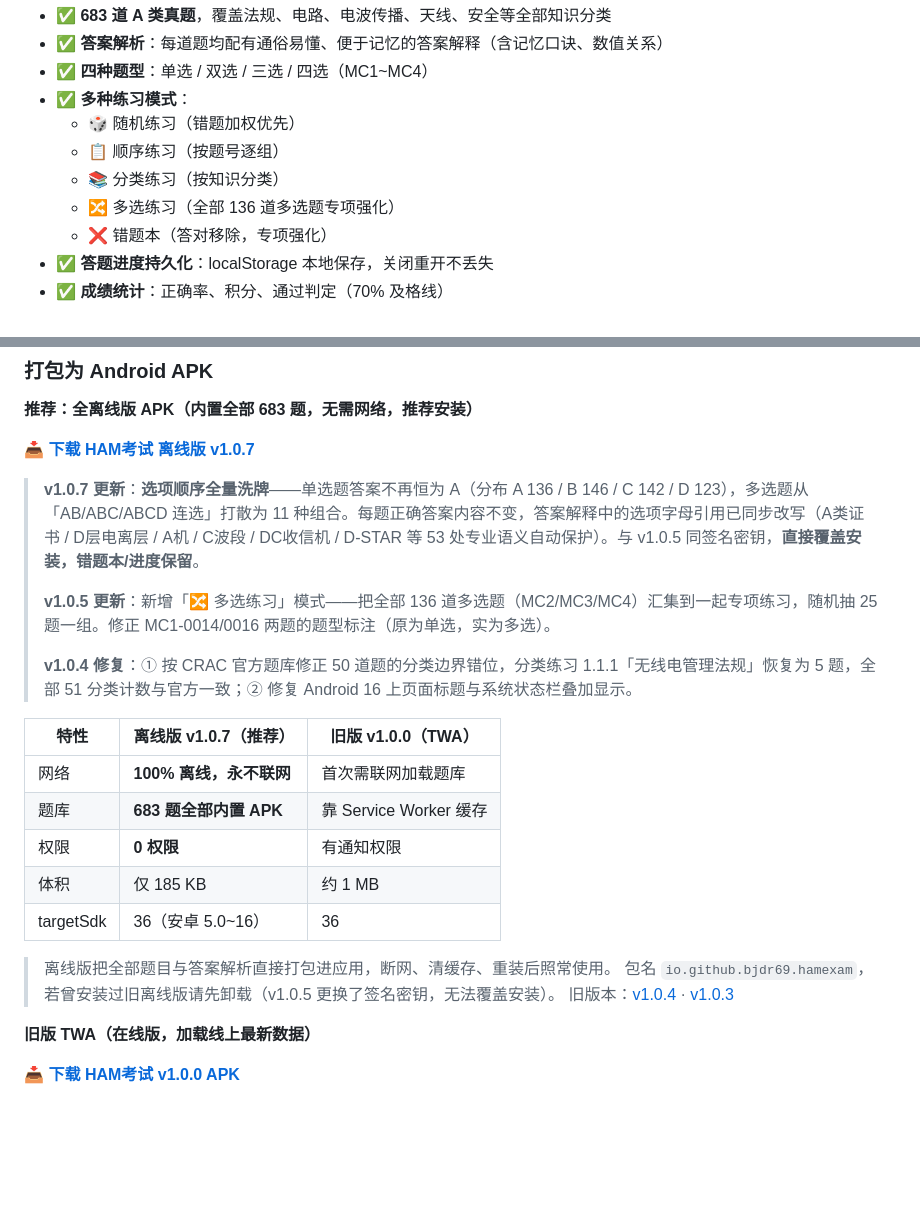
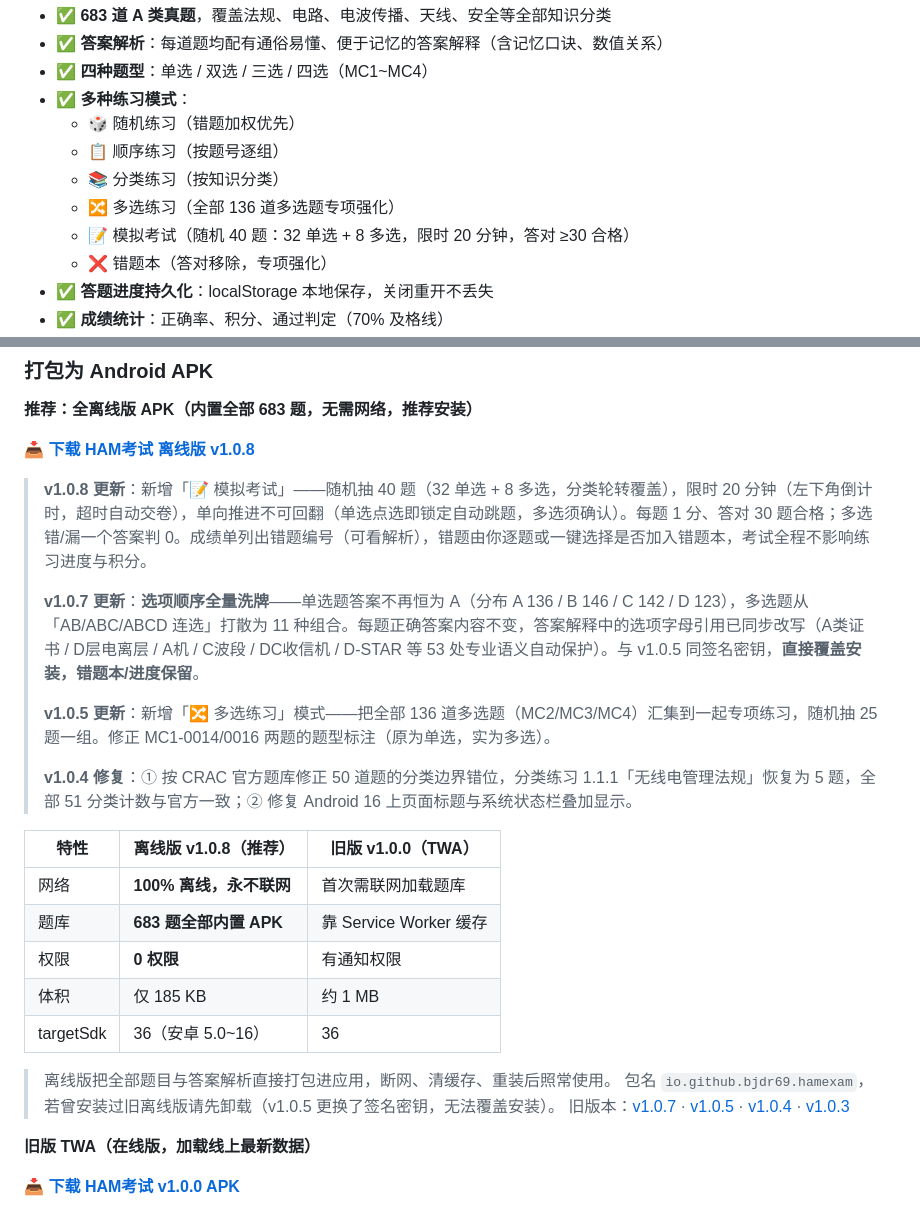
Before and after one commit to bjdr69/ham-exam, a Markdown page: README.md, 2 parts joined by grey strips. Rendered like a GitHub page; blank space fills up the shorter version.

Commit message:
docs: README 更新到 v1.0.8（模拟考试版）

```diff
--- a/README.md
+++ b/README.md
@@ -29,6 +29,7 @@
   - 📋 顺序练习（按题号逐组）
   - 📚 分类练习（按知识分类）
   - 🔀 多选练习（全部 136 道多选题专项强化）
+  - 📝 模拟考试（随机 40 题：32 单选 + 8 多选，限时 20 分钟，答对 ≥30 合格）
   - ❌ 错题本（答对移除，专项强化）
 - ✅ **答题进度持久化**：localStorage 本地保存，关闭重开不丢失
 - ✅ **成绩统计**：正确率、积分、通过判定（70% 及格线）
@@ -68,15 +69,17 @@ node server.js
 
 **推荐：全离线版 APK（内置全部 683 题，无需网络，推荐安装）**
 
-📥 **[下载 HAM考试 离线版 v1.0.7](https://github.com/bjdr69/ham-exam/releases/download/v1.0.7/HAM-exam-v1.0.7.apk)**
+📥 **[下载 HAM考试 离线版 v1.0.8](https://github.com/bjdr69/ham-exam/releases/download/v1.0.8/HAM-exam-v1.0.8.apk)**
 
+> **v1.0.8 更新**：新增「📝 模拟考试」——随机抽 40 题（32 单选 + 8 多选，分类轮转覆盖），限时 20 分钟（左下角倒计时，超时自动交卷），单向推进不可回翻（单选点选即锁定自动跳题，多选须确认）。每题 1 分、答对 30 题合格；多选错/漏一个答案判 0。成绩单列出错题编号（可看解析），错题由你逐题或一键选择是否加入错题本，考试全程不影响练习进度与积分。
+>
 > **v1.0.7 更新**：**选项顺序全量洗牌**——单选题答案不再恒为 A（分布 A 136 / B 146 / C 142 / D 123），多选题从「AB/ABC/ABCD 连选」打散为 11 种组合。每题正确答案内容不变，答案解释中的选项字母引用已同步改写（A类证书 / D层电离层 / A机 / C波段 / DC收信机 / D-STAR 等 53 处专业语义自动保护）。与 v1.0.5 同签名密钥，**直接覆盖安装，错题本/进度保留**。
 >
 > **v1.0.5 更新**：新增「🔀 多选练习」模式——把全部 136 道多选题（MC2/MC3/MC4）汇集到一起专项练习，随机抽 25 题一组。修正 MC1-0014/0016 两题的题型标注（原为单选，实为多选）。
 >
 > **v1.0.4 修复**：① 按 CRAC 官方题库修正 50 道题的分类边界错位，分类练习 1.1.1「无线电管理法规」恢复为 5 题，全部 51 分类计数与官方一致；② 修复 Android 16 上页面标题与系统状态栏叠加显示。
 
-| 特性 | 离线版 v1.0.7（推荐） | 旧版 v1.0.0（TWA） |
+| 特性 | 离线版 v1.0.8（推荐） | 旧版 v1.0.0（TWA） |
 |------|----------------------|--------------------|
 | 网络 | **100% 离线，永不联网** | 首次需联网加载题库 |
 | 题库 | **683 题全部内置 APK** | 靠 Service Worker 缓存 |
@@ -86,7 +89,7 @@ node server.js
 
 > 离线版把全部题目与答案解析直接打包进应用，断网、清缓存、重装后照常使用。
 > 包名 `io.github.bjdr69.hamexam`，若曾安装过旧离线版请先卸载（v1.0.5 更换了签名密钥，无法覆盖安装）。
-> 旧版本：[v1.0.4](https://github.com/bjdr69/ham-exam/releases/download/v1.0.4/HAM-exam-v1.0.4.apk) · [v1.0.3](https://github.com/bjdr69/ham-exam/releases/download/v1.0.3/HAM-exam-v1.0.3.apk)
+> 旧版本：[v1.0.7](https://github.com/bjdr69/ham-exam/releases/download/v1.0.7/HAM-exam-v1.0.7.apk) · [v1.0.5](https://github.com/bjdr69/ham-exam/releases/download/v1.0.5/HAM-exam-v1.0.5.apk) · [v1.0.4](https://github.com/bjdr69/ham-exam/releases/download/v1.0.4/HAM-exam-v1.0.4.apk) · [v1.0.3](https://github.com/bjdr69/ham-exam/releases/download/v1.0.3/HAM-exam-v1.0.3.apk)
 
 **旧版 TWA（在线版，加载线上最新数据）**
 
```
